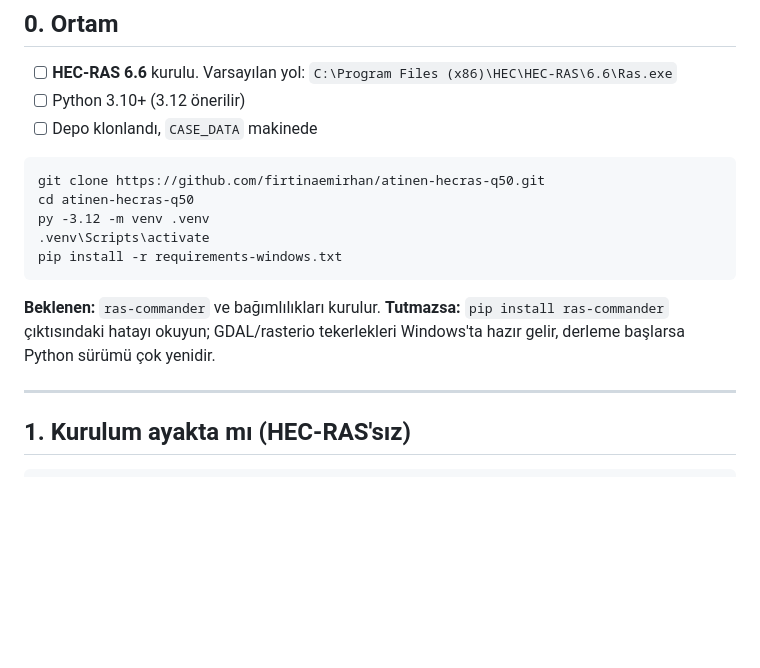
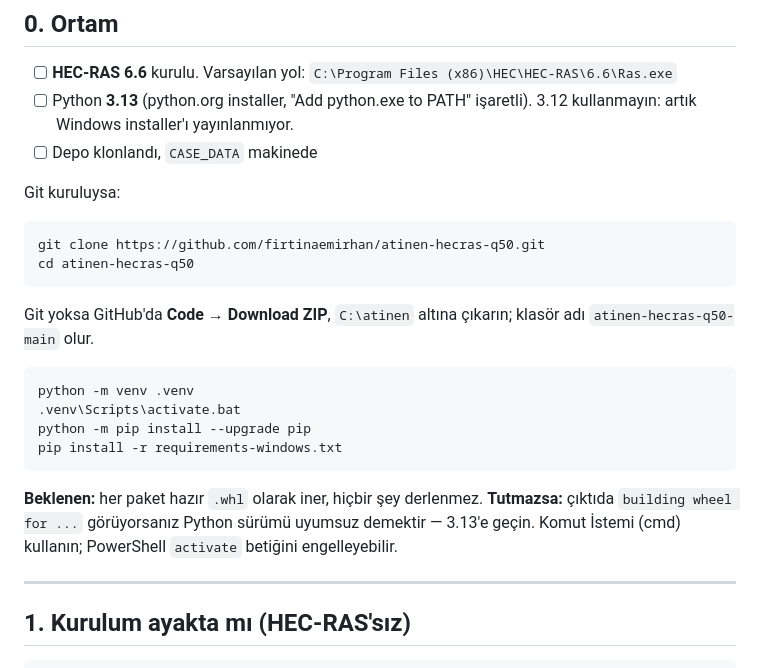
Before and after one commit to firtinaemirhan/atinen-hecras-q50, a Markdown page: docs/WINDOWS-DOGRULAMA.md, the part around the change. Rendered like a GitHub page; blank space fills up the shorter version.

Commit message:
Kurulum talimatı: Windows'ta Python 3.13
3.12 güvenlik sürümlerine geçtiği için python.org artık Windows installer
yayınlamıyor. Bağımlılıkların tamamı PyPI'da kontrol edildi: rasterio, h5py,
numpy, pandas, scipy, shapely, pyproj, matplotlib cp313 win_amd64 tekerleği
taşıyor; rtree py3-none-win_amd64; ras-commander, geopandas, xarray saf python.
3.13'te hiçbir şey derlenmiyor.

Ayrıca Windows listesine zip ile indirme yolu ve cmd/PowerShell notu eklendi.

Co-Authored-By: Claude Opus 5 <noreply@anthropic.com>
Claude-Session: https://claude.ai/code/session_012zfk7YTNgL3adfNNYvHg2x

````diff
--- a/docs/WINDOWS-DOGRULAMA.md
+++ b/docs/WINDOWS-DOGRULAMA.md
@@ -11,20 +11,31 @@ Sırayla gidin; her adımın altında "beklenen" var, tutmuyorsa ne bakılacağ
 
 - [ ] **HEC-RAS 6.6** kurulu. Varsayılan yol:
       `C:\Program Files (x86)\HEC\HEC-RAS\6.6\Ras.exe`
-- [ ] Python 3.10+ (3.12 önerilir)
+- [ ] Python **3.13** (python.org installer, "Add python.exe to PATH" işaretli).
+      3.12 kullanmayın: artık Windows installer'ı yayınlanmıyor.
 - [ ] Depo klonlandı, `CASE_DATA` makinede
+
+Git kuruluysa:
 
 ```bat
 git clone https://github.com/firtinaemirhan/atinen-hecras-q50.git
 cd atinen-hecras-q50
-py -3.12 -m venv .venv
-.venv\Scripts\activate
+```
+
+Git yoksa GitHub'da **Code → Download ZIP**, `C:\atinen` altına çıkarın; klasör
+adı `atinen-hecras-q50-main` olur.
+
+```bat
+python -m venv .venv
+.venv\Scripts\activate.bat
+python -m pip install --upgrade pip
 pip install -r requirements-windows.txt
 ```
 
-**Beklenen:** `ras-commander` ve bağımlılıkları kurulur.
-**Tutmazsa:** `pip install ras-commander` çıktısındaki hatayı okuyun; GDAL/rasterio
-tekerlekleri Windows'ta hazır gelir, derleme başlarsa Python sürümü çok yenidir.
+**Beklenen:** her paket hazır `.whl` olarak iner, hiçbir şey derlenmez.
+**Tutmazsa:** çıktıda `building wheel for ...` görüyorsanız Python sürümü uyumsuz
+demektir — 3.13'e geçin. Komut İstemi (cmd) kullanın; PowerShell `activate` betiğini
+engelleyebilir.
 
 ---
 
````
Also changed, not shown: README.md (+6 -3 lines).
